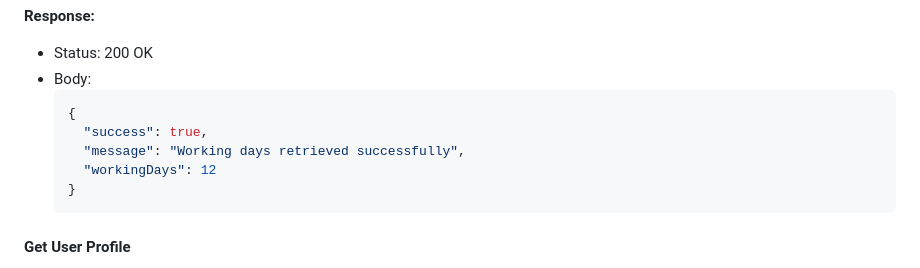
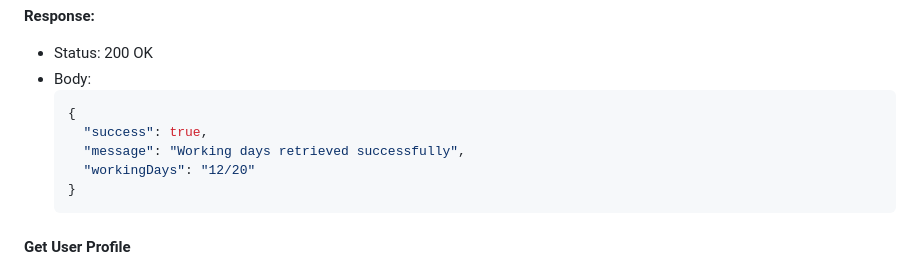
Before and after one commit to Franz-James-Kaba/QR-Code-Attendance-Backend, a Markdown page: README.md, the part around the change. GitHub-like rendering.

Commit message:
Update readme with new changes

````diff
--- a/README.md
+++ b/README.md
@@ -863,7 +863,7 @@ Retrieves the authenticated user's working days in the current month.
     {
       "success": true,
       "message": "Working days retrieved successfully",
-      "workingDays": 12
+      "workingDays": "12/20"
     }
     ```
 
````
